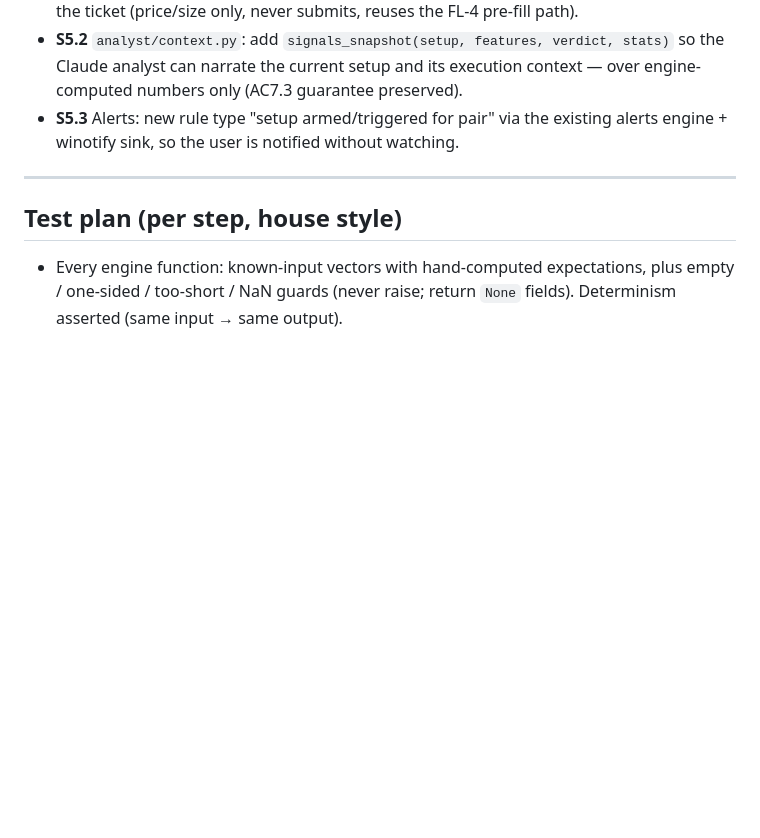
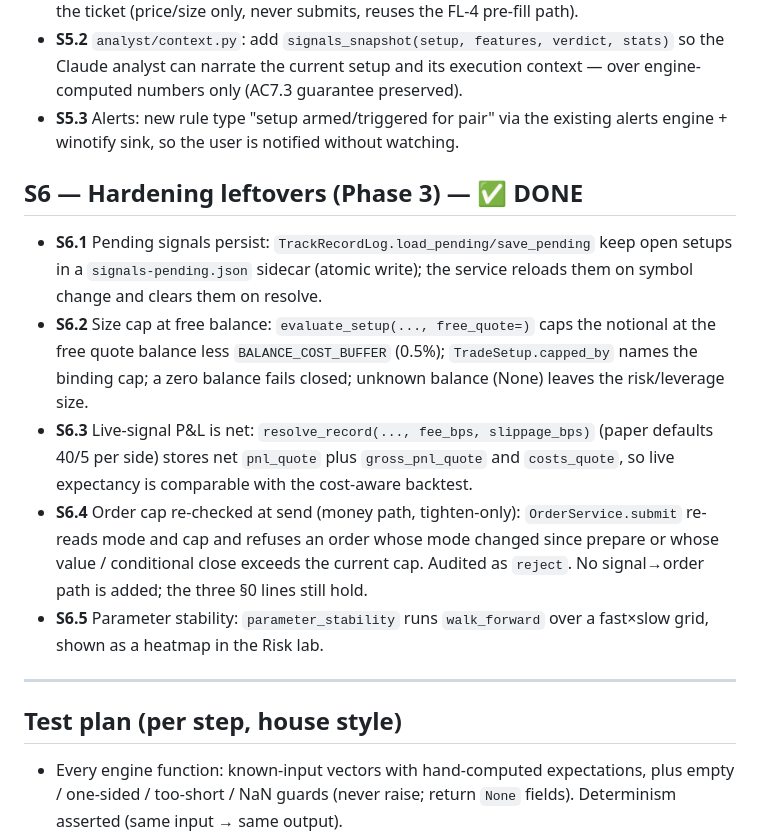
Before and after one commit to ccharafeddine/crypto-quant-desk, a Markdown page: docs/SIGNALS_PLAN.md, the part around the change. GitHub-like rendering; blank space fills up the shorter version.

```diff
--- a/docs/SIGNALS_PLAN.md
+++ b/docs/SIGNALS_PLAN.md
@@ -192,6 +192,13 @@ positive. That is the trap this design avoids.
 - **S5.3** Alerts: new rule type "setup armed/triggered for pair" via the existing
   alerts engine + winotify sink, so the user is notified without watching.
 
+## S6 — Hardening leftovers (Phase 3) — ✅ DONE
+- **S6.1** Pending signals persist: `TrackRecordLog.load_pending/save_pending` keep open setups in a `signals-pending.json` sidecar (atomic write); the service reloads them on symbol change and clears them on resolve.
+- **S6.2** Size cap at free balance: `evaluate_setup(..., free_quote=)` caps the notional at the free quote balance less `BALANCE_COST_BUFFER` (0.5%); `TradeSetup.capped_by` names the binding cap; a zero balance fails closed; unknown balance (None) leaves the risk/leverage size.
+- **S6.3** Live-signal P&L is net: `resolve_record(..., fee_bps, slippage_bps)` (paper defaults 40/5 per side) stores net `pnl_quote` plus `gross_pnl_quote` and `costs_quote`, so live expectancy is comparable with the cost-aware backtest.
+- **S6.4** Order cap re-checked at send (money path, tighten-only): `OrderService.submit` re-reads mode and cap and refuses an order whose mode changed since prepare or whose value / conditional close exceeds the current cap. Audited as `reject`. No signal→order path is added; the three §0 lines still hold.
+- **S6.5** Parameter stability: `parameter_stability` runs `walk_forward` over a fast×slow grid, shown as a heatmap in the Risk lab.
+
 ---
 
 ## Test plan (per step, house style)
```
Also changed, not shown: docs/APP_FLOW.md (+13 -0 lines), docs/PRD.md (+16 -0 lines).
